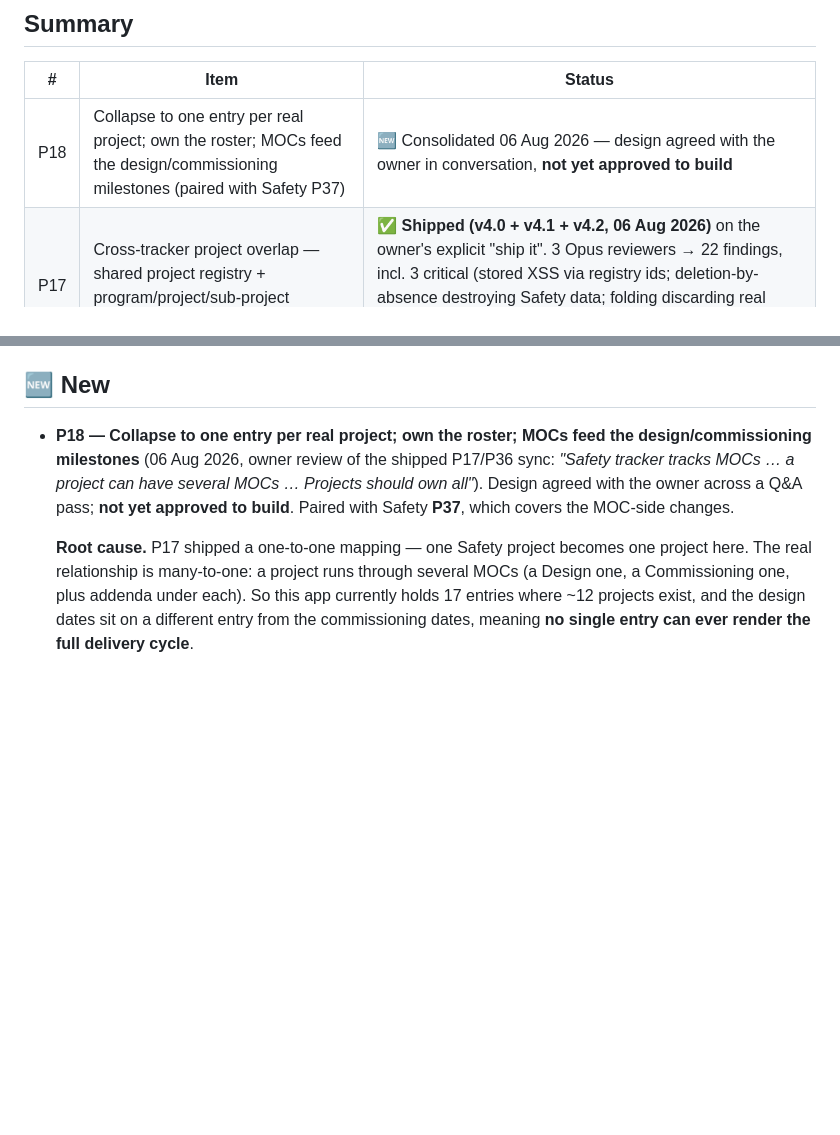
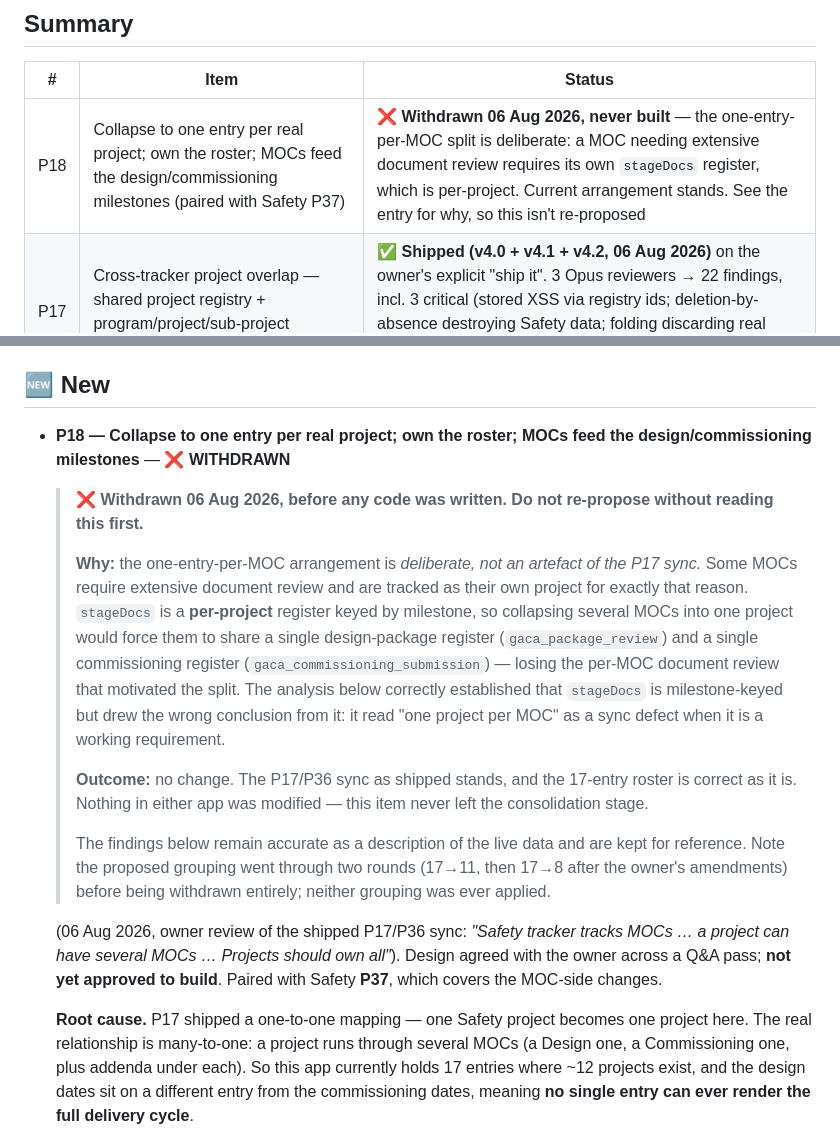
Before and after one commit to idean92/aimo-projects-tracker, a Markdown page: PENDING_CHANGES.md, 2 parts joined by grey strips. GitHub-like rendering; blank space fills up the shorter version.

Commit message:
Withdraw P18 — one-entry-per-MOC split is deliberate
The owner confirmed the split is a working requirement, not a sync defect:
some MOCs need extensive document review and are tracked as their own
project so they get their own stageDocs register (which is per-project,
keyed by milestone). Collapsing them would force MOCs to share a single
design-package register.

No code was ever written for this item, and neither proposed grouping
(17->11, then 17->8) was applied. Entry kept and marked withdrawn, with
the rationale, so it isn't re-proposed later.

Co-Authored-By: Claude Opus 5 <noreply@anthropic.com>
Claude-Session: https://claude.ai/code/session_01P9kEeXJCDhK3Z17qUXJHUD

```diff
--- a/PENDING_CHANGES.md
+++ b/PENDING_CHANGES.md
@@ -6,7 +6,7 @@ process in `CLAUDE.md`. Newest items at the top of each section.
 ## Summary
 | # | Item | Status |
 |---|------|--------|
-| P18 | Collapse to one entry per real project; own the roster; MOCs feed the design/commissioning milestones (paired with Safety P37) | 🆕 Consolidated 06 Aug 2026 — design agreed with the owner in conversation, **not yet approved to build** |
+| P18 | Collapse to one entry per real project; own the roster; MOCs feed the design/commissioning milestones (paired with Safety P37) | ❌ **Withdrawn 06 Aug 2026, never built** — the one-entry-per-MOC split is deliberate: a MOC needing extensive document review requires its own `stageDocs` register, which is per-project. Current arrangement stands. See the entry for why, so this isn't re-proposed |
 | P17 | Cross-tracker project overlap — shared project registry + program/project/sub-project hierarchy mirror | ✅ **Shipped (v4.0 + v4.1 + v4.2, 06 Aug 2026)** on the owner's explicit "ship it". 3 Opus reviewers → 22 findings, incl. 3 critical (stored XSS via registry ids; deletion-by-absence destroying Safety data; folding discarding real completions) — all fixed before shipping, 92 logic tests passing. Paired with P36 (Safety V6.2), shipped together |
 | P16 | Design/UI/UX parity with the Safety Tracker sibling (owner review request) | ✅ Shipped (v3.1 + v3.2) — Phases 1, 3 and Phase 4 items 1–3. Phase 2 (mobile) not started; Phase 4 item 4 out of scope |
 | P15 | Batch A/B/D housekeeping + audit remainders (owner's "go ahead") | 🔧 Built, QA'd, independently reviewed (5 findings fixed), version bumped (v2.1) — awaiting explicit "ship it" |
@@ -34,7 +34,33 @@ _(none yet)_
 
 ## 🆕 New
 - **P18 — Collapse to one entry per real project; own the roster; MOCs feed the
-  design/commissioning milestones** (06 Aug 2026, owner review of the shipped
+  design/commissioning milestones** — ❌ **WITHDRAWN**
+
+  > **❌ Withdrawn 06 Aug 2026, before any code was written. Do not re-propose
+  > without reading this first.**
+  >
+  > **Why:** the one-entry-per-MOC arrangement is *deliberate, not an artefact
+  > of the P17 sync.* Some MOCs require extensive document review and are
+  > tracked as their own project for exactly that reason. `stageDocs` is a
+  > **per-project** register keyed by milestone, so collapsing several MOCs into
+  > one project would force them to share a single design-package register
+  > (`gaca_package_review`) and a single commissioning register
+  > (`gaca_commissioning_submission`) — losing the per-MOC document review that
+  > motivated the split. The analysis below correctly established that
+  > `stageDocs` is milestone-keyed but drew the wrong conclusion from it: it
+  > read "one project per MOC" as a sync defect when it is a working
+  > requirement.
+  >
+  > **Outcome:** no change. The P17/P36 sync as shipped stands, and the 17-entry
+  > roster is correct as it is. Nothing in either app was modified — this item
+  > never left the consolidation stage.
+  >
+  > The findings below remain accurate as a description of the live data and are
+  > kept for reference. Note the proposed grouping went through two rounds
+  > (17→11, then 17→8 after the owner's amendments) before being withdrawn
+  > entirely; neither grouping was ever applied.
+
+  (06 Aug 2026, owner review of the shipped
   P17/P36 sync: *"Safety tracker tracks MOCs … a project can have several MOCs
   … Projects should own all"*). Design agreed with the owner across a Q&A pass;
   **not yet approved to build**. Paired with Safety **P37**, which covers the
```
